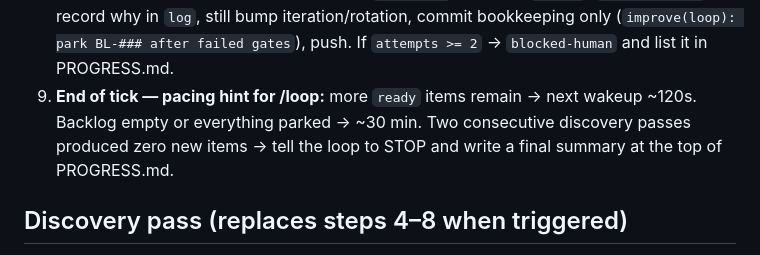
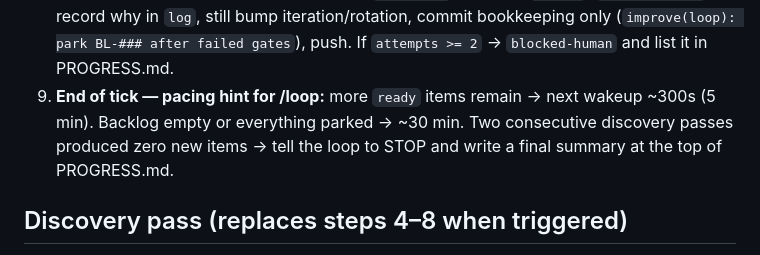
Before and after one commit to dylanpjenkins/drum-town, a Markdown page: .claude/commands/improve.md, the part around the change. Rendered like a GitHub page.

Commit message:
improve(loop): align pacing hint with approved plan (5 min between ticks)
Co-Authored-By: Claude Fable 5 <noreply@anthropic.com>

```diff
--- a/.claude/commands/improve.md
+++ b/.claude/commands/improve.md
@@ -18,7 +18,7 @@ Execute exactly ONE iteration of the site improvement loop. All state lives on d
    - content: audit-lessons diff clean + `node tools/audit-site.js --gate`
 7. **Pass path.** Update the backlog item (`done`, or `chunk.done += 1`; append a `log` entry: iteration, date, what changed). Bump `meta.iteration`, rotate `meta.next_dimension`. If metrics legitimately improved: `node tools/audit-site.js --write-baseline`; if audit-lessons output legitimately changed: `node tools/audit-lessons.js > tools/audit-output.txt` (PowerShell writes BOM — prefer `node tools/audit-lessons.js | Out-File -Encoding utf8 tools/audit-output.txt` or run via bash). Prepend ONE line to PROGRESS.md's Iteration log with the metric delta. Add Needs-eyes / Needs-ear queue entries for visual/audio changes. Then ONE atomic commit of everything: `improve(<dim>): <summary> [BL-###]` (body: gates run, metric deltas) and `git push origin main`.
 8. **Fail path.** One in-tick repair attempt. Still failing: `git restore .`, delete any untracked files the attempt created (individually — never `git clean`), set item `parked`, `attempts += 1`, record why in `log`, still bump iteration/rotation, commit bookkeeping only (`improve(loop): park BL-### after failed gates`), push. If `attempts >= 2` → `blocked-human` and list it in PROGRESS.md.
-9. **End of tick — pacing hint for /loop:** more `ready` items remain → next wakeup ~120s. Backlog empty or everything parked → ~30 min. Two consecutive discovery passes produced zero new items → tell the loop to STOP and write a final summary at the top of PROGRESS.md.
+9. **End of tick — pacing hint for /loop:** more `ready` items remain → next wakeup ~300s (5 min). Backlog empty or everything parked → ~30 min. Two consecutive discovery passes produced zero new items → tell the loop to STOP and write a final summary at the top of PROGRESS.md.
 
 ## Discovery pass (replaces steps 4–8 when triggered)
 
```
